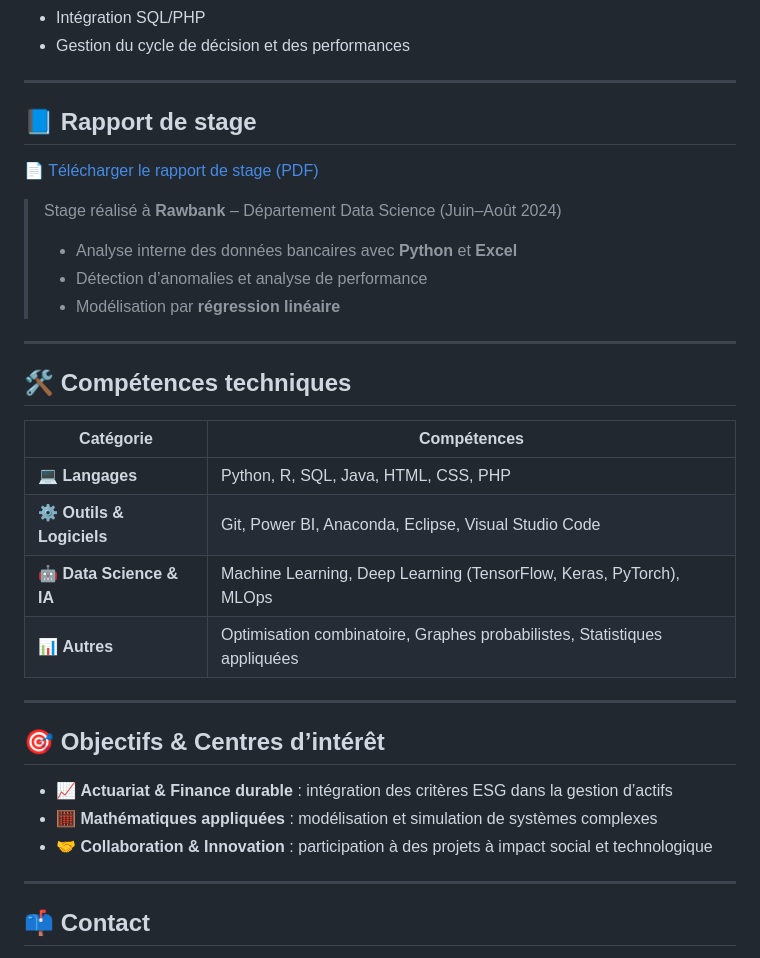
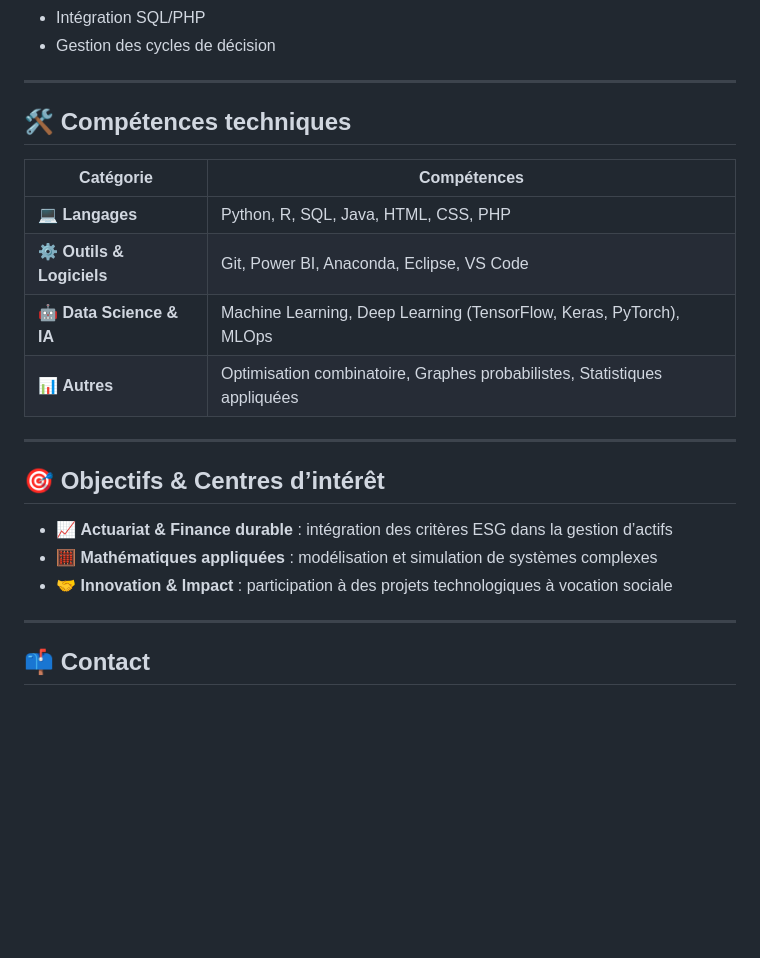
Before and after one commit to Peace-Salem/Peace-Salem, a Markdown page: README.md, the part around the change printed below. Drawn GitHub-style; blank space fills up the shorter version.

```diff
--- a/README.md
+++ b/README.md
@@ -57,16 +72,5 @@ je m’intéresse à la **valorisation des données** dans la prise de décision
 - Intégration SQL/PHP
-- Gestion du cycle de décision et des performances
-
----
-
-## 📘 Rapport de stage
-
-📄 [Télécharger le rapport de stage (PDF)](./rapport_de_stage_Salem_Lukau.pdf)
-
-> Stage réalisé à **Rawbank** – Département Data Science (Juin–Août 2024)
-> - Analyse interne des données bancaires avec **Python** et **Excel**
-> - Détection d’anomalies et analyse de performance
-> - Modélisation par **régression linéaire**
+- Gestion des cycles de décision
 
 ---
 
@@ -75,7 +79,7 @@ je m’intéresse à la **valorisation des données** dans la prise de décision
 | Catégorie | Compétences |
 |------------|-------------|
 | 💻 **Langages** | Python, R, SQL, Java, HTML, CSS, PHP |
-| ⚙️ **Outils & Logiciels** | Git, Power BI, Anaconda, Eclipse, Visual Studio Code |
+| ⚙️ **Outils & Logiciels** | Git, Power BI, Anaconda, Eclipse, VS Code |
 | 🤖 **Data Science & IA** | Machine Learning, Deep Learning (TensorFlow, Keras, PyTorch), MLOps |
 | 📊 **Autres** | Optimisation combinatoire, Graphes probabilistes, Statistiques appliquées |
 
@@ -84,7 +88,7 @@ je m’intéresse à la **valorisation des données** dans la prise de décision
 ## 🎯 Objectifs & Centres d’intérêt
 - 📈 **Actuariat & Finance durable** : intégration des critères ESG dans la gestion d’actifs
 - 🧮 **Mathématiques appliquées** : modélisation et simulation de systèmes complexes
-- 🤝 **Collaboration & Innovation** : participation à des projets à impact social et technologique
+- 🤝 **Innovation & Impact** : participation à des projets technologiques à vocation sociale
 
 ---
 
```
Also changed, not shown: other parts of README.md (+42 -28 lines).
